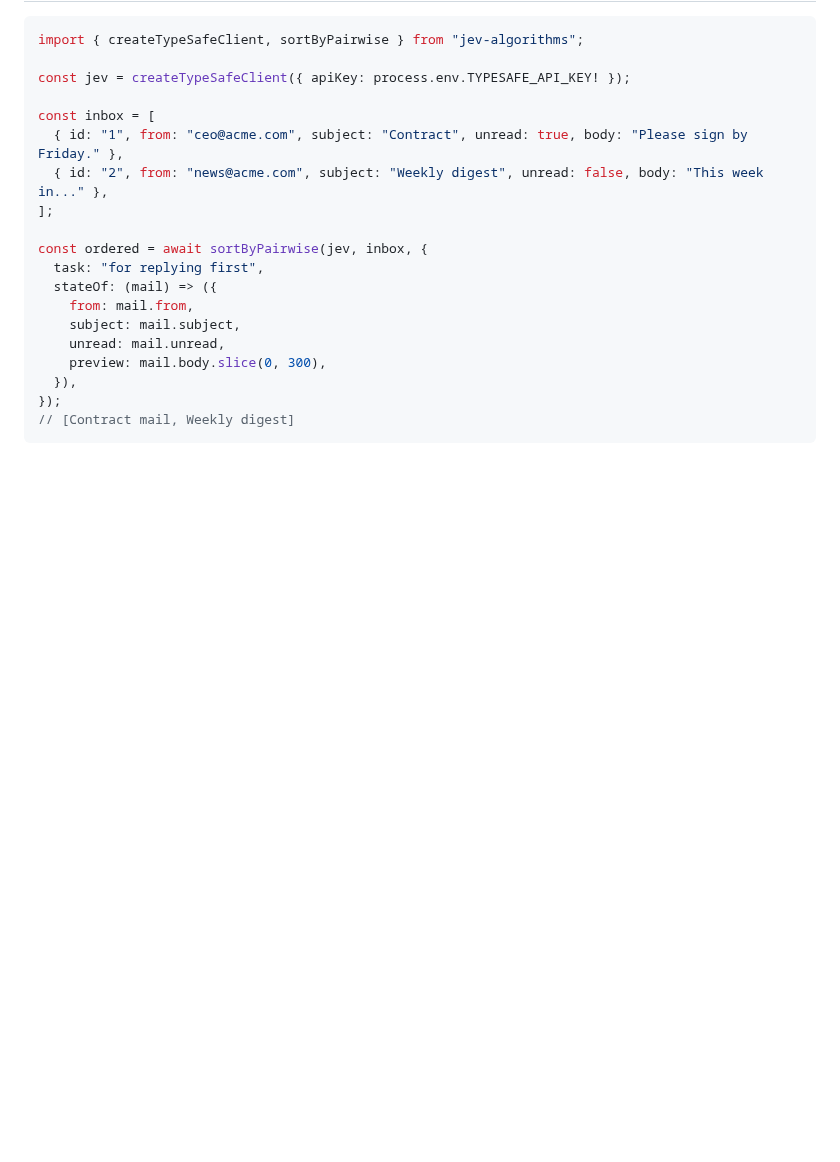
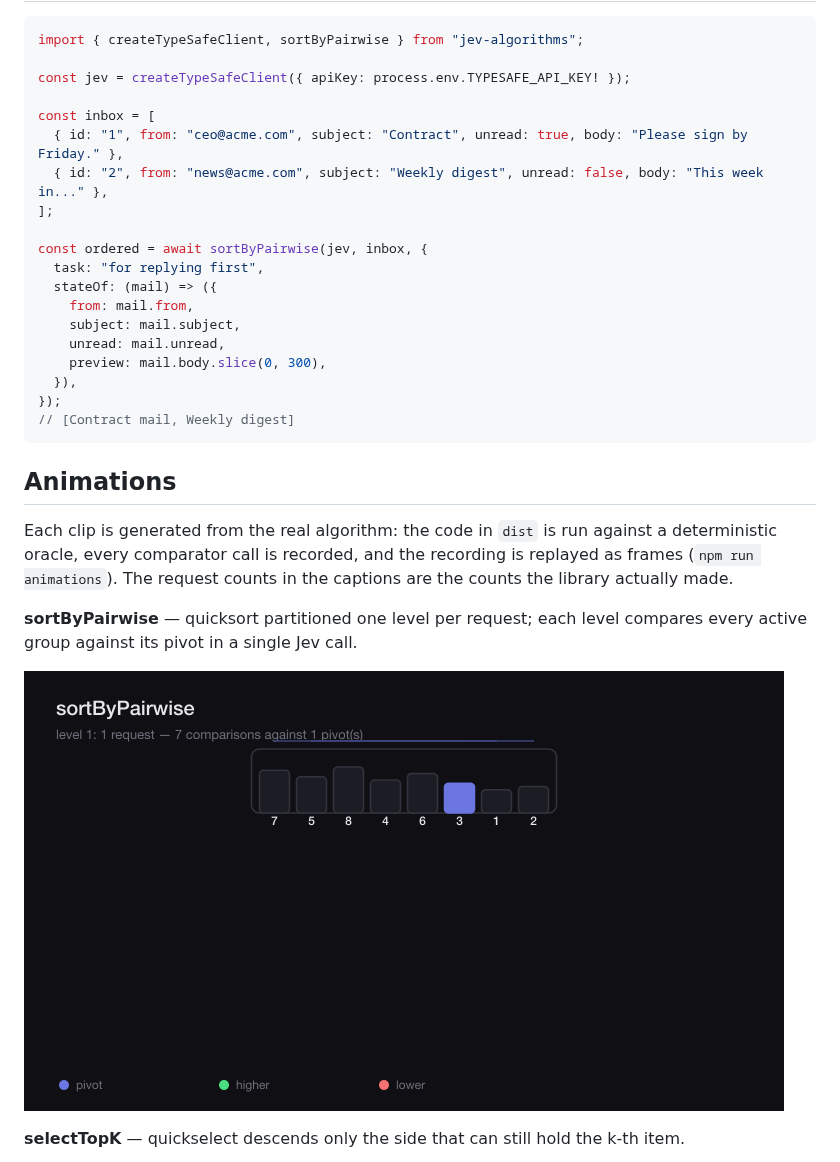
Before and after one commit to HikaruEgashira/jev-algorithms, a Markdown page: README.md, the part around one of its changes. GitHub-like rendering; pictures changed too: docs/animations/sort-by-pairwise.gif (added); blank space fills up the shorter version.

````diff
--- a/README.md
+++ b/README.md
@@ -44,3 +44,19 @@ const ordered = await sortByPairwise(jev, inbox, {
 });
 // [Contract mail, Weekly digest]
 ```
+
+## Animations
+
+Each clip is generated from the real algorithm: the code in `dist` is run
+against a deterministic oracle, every comparator call is recorded, and the
+recording is replayed as frames (`npm run animations`). The request counts in
+the captions are the counts the library actually made.
+
+**sortByPairwise** — quicksort partitioned one level per request; each level
+compares every active group against its pivot in a single Jev call.
+
+![sortByPairwise](docs/animations/sort-by-pairwise.gif)
+
+**selectTopK** — quickselect descends only the side that can still hold the
+k-th item.
+
````
Also changed, not shown: other parts of README.md (+11 -0 lines), docs/animations/cluster-by-relation.gif (added), docs/animations/find-first-true.gif (added), docs/animations/select-top-k.gif (added), 3 other files.
